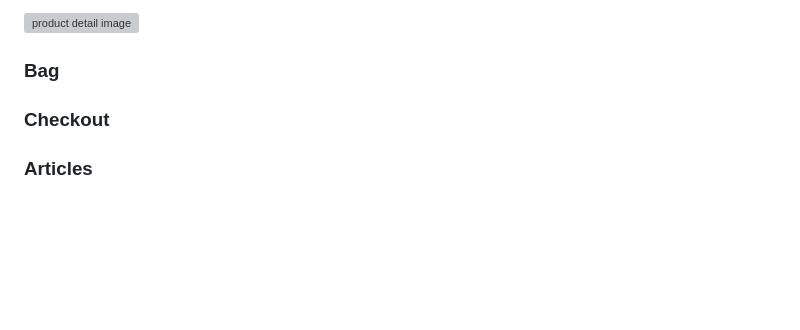
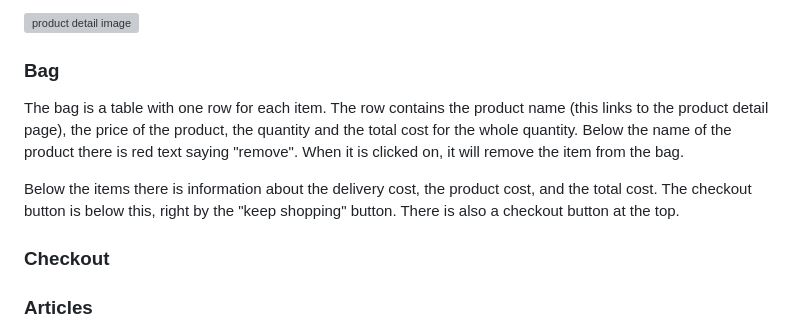
Before and after one commit to 11bus11/book-store1, a Markdown page: README.md, the part around the change. Rendered like a GitHub page; blank space fills up the shorter version; grey boxes are pictures that could not be loaded.

Commit message:
Updated bag and product details

```diff
--- a/README.md
+++ b/README.md
@@ -59,6 +59,9 @@ When the user clicks on the button to get more information about a product, a pa
 ![product detail image]()
 
 ### Bag
+The bag is a table with one row for each item. The row contains the product name (this links to the product detail page), the price of the product, the quantity and the total cost for the whole quantity. Below the name of the product there is red text saying "remove". When it is clicked on, it will remove the item from the bag.
+
+Below the items there is information about the delivery cost, the product cost, and the total cost. The checkout button is below this, right by the "keep shopping" button. There is also a checkout button at the top.
 
 ### Checkout
 
```
